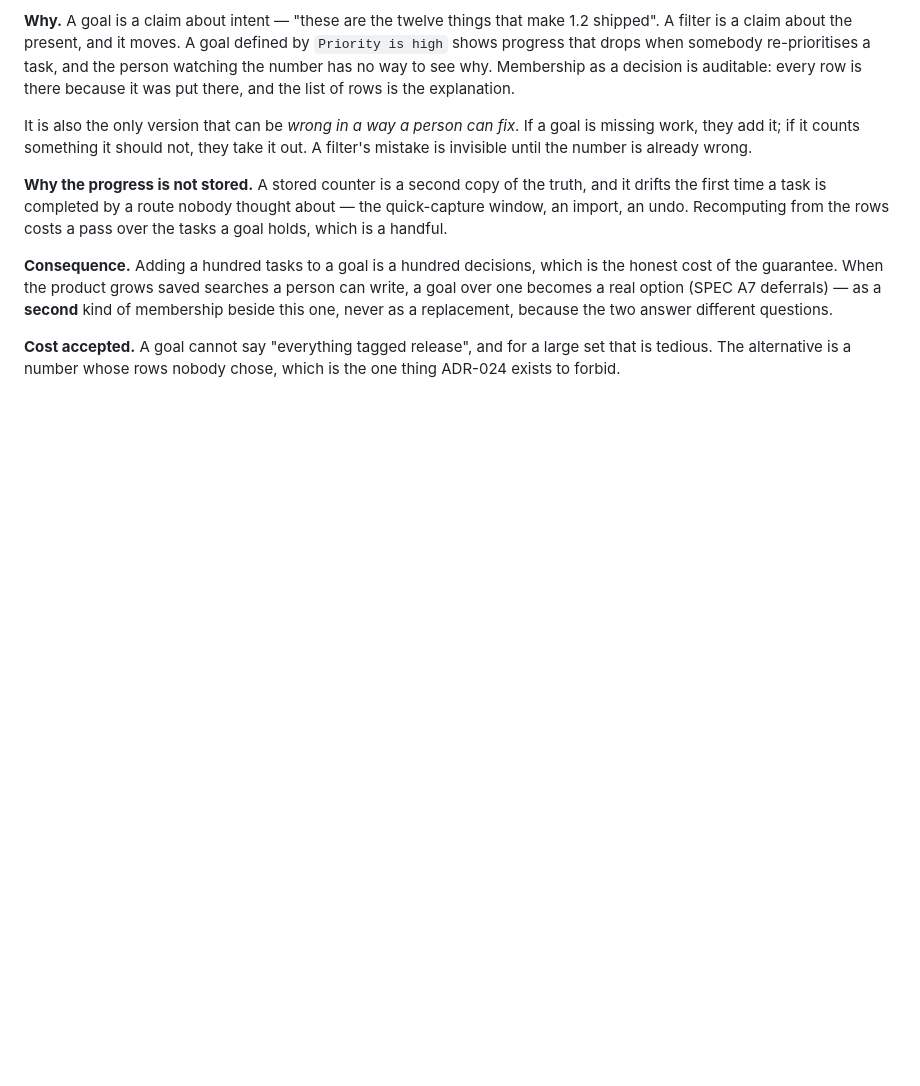
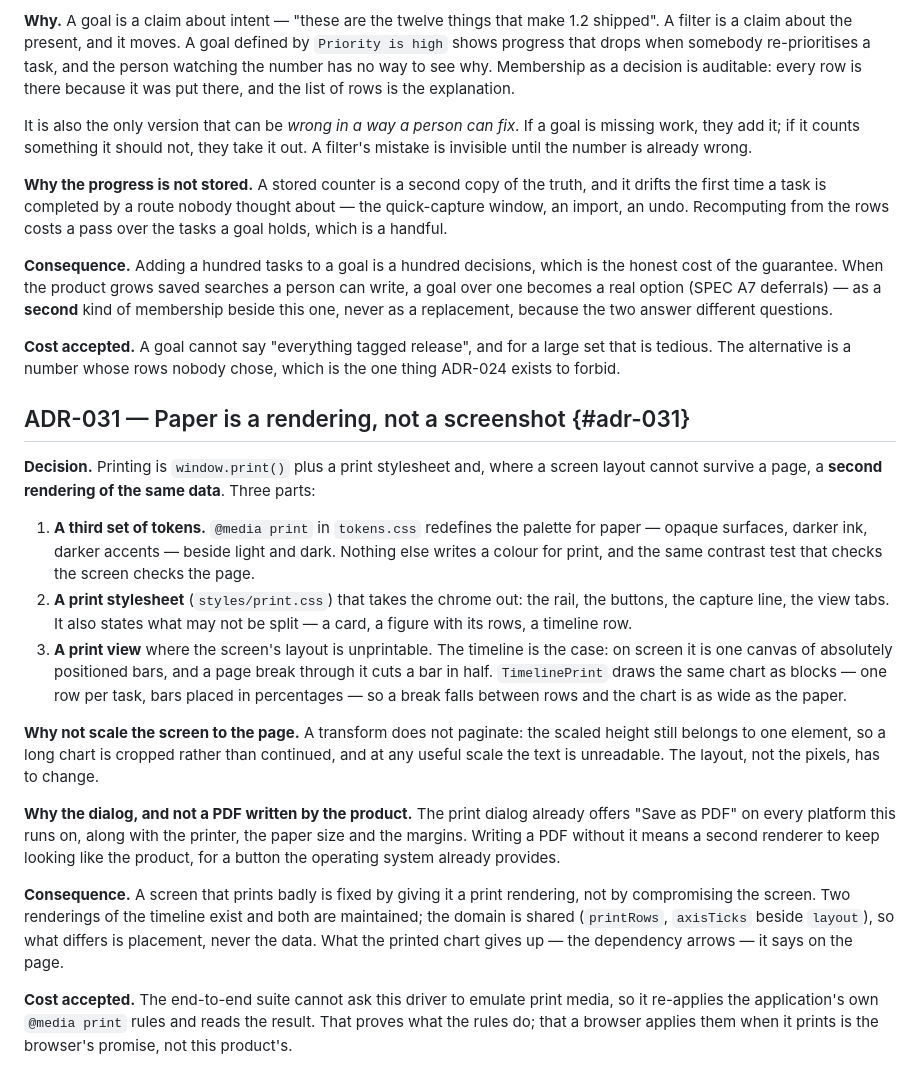
Before and after one commit to alexjustino/tessera, a Markdown page: docs/architecture/ADR.md, the part around the change. Drawn GitHub-style; blank space fills up the shorter version.

```diff
--- a/docs/architecture/ADR.md
+++ b/docs/architecture/ADR.md
@@ -684,3 +684,38 @@ never as a replacement, because the two answer different questions.
 **Cost accepted.** A goal cannot say "everything tagged release", and for a large set that is
 tedious. The alternative is a number whose rows nobody chose, which is the one thing ADR-024
 exists to forbid.
+
+## ADR-031 — Paper is a rendering, not a screenshot {#adr-031}
+
+**Decision.** Printing is `window.print()` plus a print stylesheet and, where a screen layout
+cannot survive a page, a **second rendering of the same data**. Three parts:
+
+1. **A third set of tokens.** `@media print` in `tokens.css` redefines the palette for paper —
+   opaque surfaces, darker ink, darker accents — beside light and dark. Nothing else writes a
+   colour for print, and the same contrast test that checks the screen checks the page.
+2. **A print stylesheet** (`styles/print.css`) that takes the chrome out: the rail, the buttons,
+   the capture line, the view tabs. It also states what may not be split — a card, a figure with
+   its rows, a timeline row.
+3. **A print view** where the screen's layout is unprintable. The timeline is the case: on screen
+   it is one canvas of absolutely positioned bars, and a page break through it cuts a bar in
+   half. `TimelinePrint` draws the same chart as blocks — one row per task, bars placed in
+   percentages — so a break falls between rows and the chart is as wide as the paper.
+
+**Why not scale the screen to the page.** A transform does not paginate: the scaled height still
+belongs to one element, so a long chart is cropped rather than continued, and at any useful scale
+the text is unreadable. The layout, not the pixels, has to change.
+
+**Why the dialog, and not a PDF written by the product.** The print dialog already offers
+"Save as PDF" on every platform this runs on, along with the printer, the paper size and the
+margins. Writing a PDF without it means a second renderer to keep looking like the product, for
+a button the operating system already provides.
+
+**Consequence.** A screen that prints badly is fixed by giving it a print rendering, not by
+compromising the screen. Two renderings of the timeline exist and both are maintained; the
+domain is shared (`printRows`, `axisTicks` beside `layout`), so what differs is placement, never
+the data. What the printed chart gives up — the dependency arrows — it says on the page.
+
+**Cost accepted.** The end-to-end suite cannot ask this driver to emulate print media, so it
+re-applies the application's own `@media print` rules and reads the result. That proves what the
+rules do; that a browser applies them when it prints is the browser's promise, not this
+product's.
```
Also changed, not shown: CHANGELOG.md (+22 -0 lines), docs/SPEC.md (+23 -0 lines).
